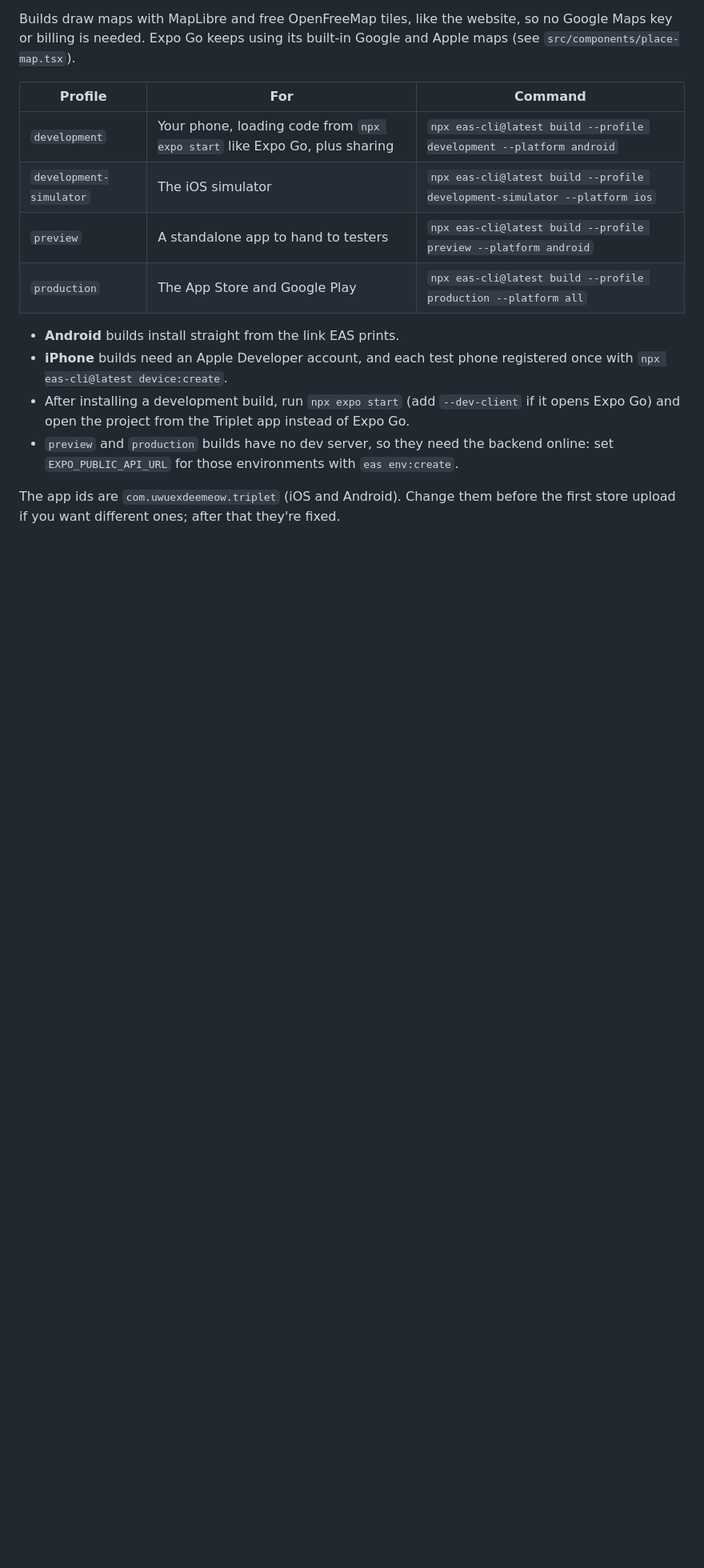
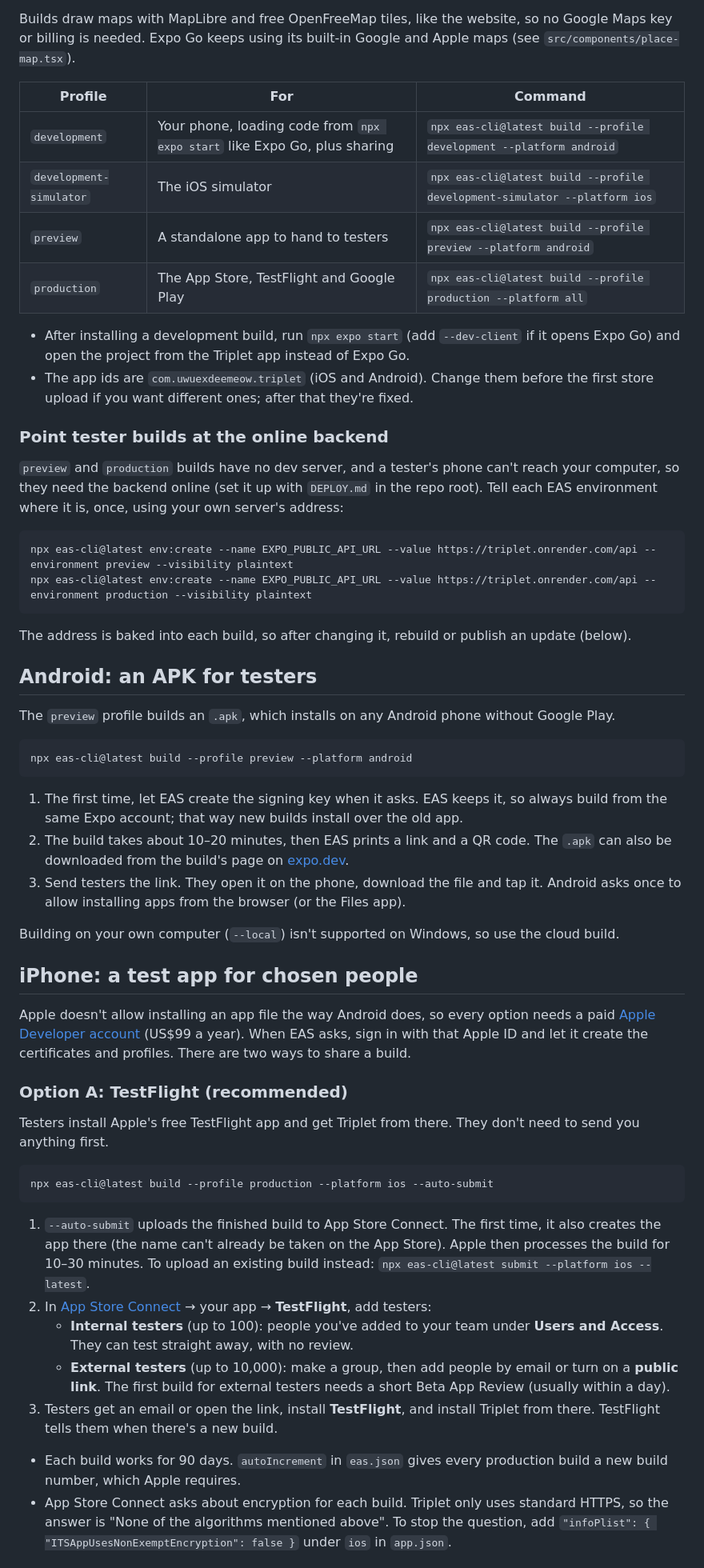
Before and after one commit to uwuexdeemeow/Triplet, a Markdown page: mobile/README.md, the part around one of its changes. Shown at 80% size. GitHub-like rendering; blank space fills up the shorter version.

Commit message:
Explain running the server, building an APK and sharing iPhone test builds
Co-Authored-By: Claude Opus 5.5 <noreply@anthropic.com>

````diff
--- a/mobile/README.md
+++ b/mobile/README.md
@@ -28,11 +58,71 @@ Builds draw maps with MapLibre and free OpenFreeMap tiles, like the website, so
 | `development` | Your phone, loading code from `npx expo start` like Expo Go, plus sharing | `npx eas-cli@latest build --profile development --platform android` |
 | `development-simulator` | The iOS simulator | `npx eas-cli@latest build --profile development-simulator --platform ios` |
 | `preview` | A standalone app to hand to testers | `npx eas-cli@latest build --profile preview --platform android` |
-| `production` | The App Store and Google Play | `npx eas-cli@latest build --profile production --platform all` |
+| `production` | The App Store, TestFlight and Google Play | `npx eas-cli@latest build --profile production --platform all` |
 
-- **Android** builds install straight from the link EAS prints.
-- **iPhone** builds need an Apple Developer account, and each test phone registered once with `npx eas-cli@latest device:create`.
 - After installing a development build, run `npx expo start` (add `--dev-client` if it opens Expo Go) and open the project from the Triplet app instead of Expo Go.
-- `preview` and `production` builds have no dev server, so they need the backend online: set `EXPO_PUBLIC_API_URL` for those environments with `eas env:create`.
+- The app ids are `com.uwuexdeemeow.triplet` (iOS and Android). Change them before the first store upload if you want different ones; after that they're fixed.
 
-The app ids are `com.uwuexdeemeow.triplet` (iOS and Android). Change them before the first store upload if you want different ones; after that they're fixed.
+### Point tester builds at the online backend
+
+`preview` and `production` builds have no dev server, and a tester's phone can't reach your computer, so
+they need the backend online (set it up with `DEPLOY.md` in the repo root). Tell each EAS environment
+where it is, once, using your own server's address:
+
+```bash
+npx eas-cli@latest env:create --name EXPO_PUBLIC_API_URL --value https://triplet.onrender.com/api --environment preview --visibility plaintext
+npx eas-cli@latest env:create --name EXPO_PUBLIC_API_URL --value https://triplet.onrender.com/api --environment production --visibility plaintext
+```
+
+The address is baked into each build, so after changing it, rebuild or publish an update (below).
+
+## Android: an APK for testers
+
+The `preview` profile builds an `.apk`, which installs on any Android phone without Google Play.
+
+```bash
+npx eas-cli@latest build --profile preview --platform android
+```
+
+1. The first time, let EAS create the signing key when it asks. EAS keeps it, so always build from the
+   same Expo account; that way new builds install over the old app.
+2. The build takes about 10–20 minutes, then EAS prints a link and a QR code. The `.apk` can also be
+   downloaded from the build's page on [expo.dev](https://expo.dev).
+3. Send testers the link. They open it on the phone, download the file and tap it. Android asks once to
+   allow installing apps from the browser (or the Files app).
+
+Building on your own computer (`--local`) isn't supported on Windows, so use the cloud build.
+
+## iPhone: a test app for chosen people
+
+Apple doesn't allow installing an app file the way Android does, so every option needs a paid
+[Apple Developer account](https://developer.apple.com/programs/) (US$99 a year). When EAS asks, sign in
+with that Apple ID and let it create the certificates and profiles. There are two ways to share a build.
+
+### Option A: TestFlight (recommended)
+
+Testers install Apple's free TestFlight app and get Triplet from there. They don't need to send you
+anything first.
+
+```bash
+npx eas-cli@latest build --profile production --platform ios --auto-submit
+```
+
+1. `--auto-submit` uploads the finished build to App Store Connect. The first time, it also creates the
+   app there (the name can't already be taken on the App Store). Apple then processes the build for
+   10–30 minutes. To upload an existing build instead: `npx eas-cli@latest submit --platform ios --latest`.
+2. In [App Store Connect](https://appstoreconnect.apple.com) → your app → **TestFlight**, add testers:
+   - **Internal testers** (up to 100): people you've added to your team under **Users and Access**.
+     They can test straight away, with no review.
+   - **External testers** (up to 10,000): make a group, then add people by email or turn on a
+     **public link**. The first build for external testers needs a short Beta App Review (usually
+     within a day).
+3. Testers get an email or open the link, install **TestFlight**, and install Triplet from there.
+   TestFlight tells them when there's a new build.
+
+- Each build works for 90 days. `autoIncrement` in `eas.json` gives every production build a new build
+  number, which Apple requires.
+- App Store Connect asks about encryption for each build. Triplet only uses standard HTTPS, so the
+  answer is "None of the algorithms mentioned above". To stop the question, add
+  `"infoPlist": { "ITSAppUsesNonExemptEncryption": false }` under `ios` in `app.json`.
+
````
Also changed, not shown: other parts of mobile/README.md (+58 -5 lines).
